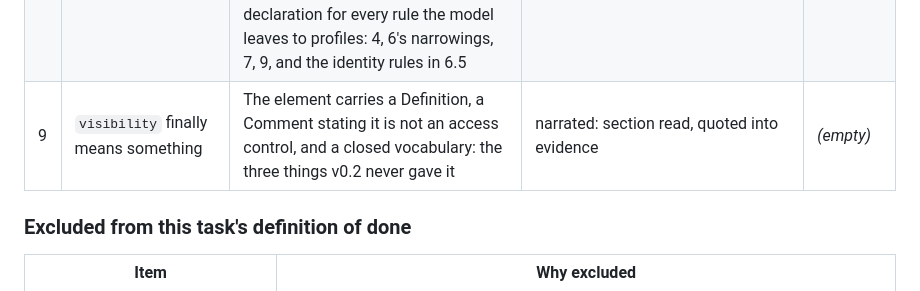
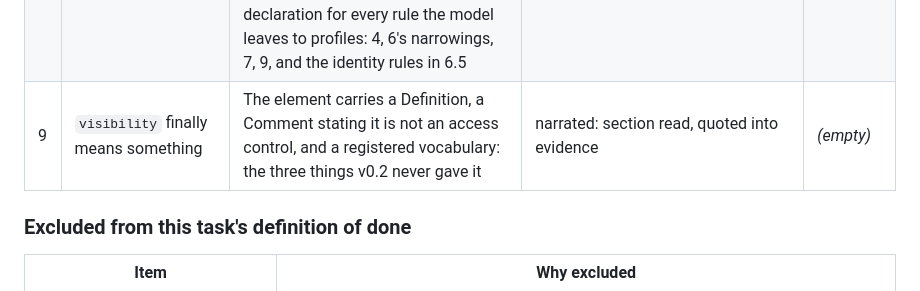
Before and after one commit to nebari-dev/nebari-frames, a Markdown page: docs/design/2026-09-07-frame-spec-v0.3-design.md, the part around the change. Drawn GitHub-style.

Commit message:
docs(design): journey 9 says registered vocabulary, matching D14

```diff
--- a/docs/design/2026-09-07-frame-spec-v0.3-design.md
+++ b/docs/design/2026-09-07-frame-spec-v0.3-design.md
@@ -409,7 +409,7 @@ validate_frame.py [paths...] [--encoding auto|markdown|yaml|json]
 | 6 | Round-trips are lossless across encodings | A Frame with all ten refinements, a `guards` reference, and an `x-` extension element survives markdown to json to yaml to markdown with every element value identical | automated: `validate_frame.py --round-trip` on the fixture | *(empty)* |
 | 7 | The validator supports every documented encoding | The same Frame authored as `.md`, `.yaml` and `.json` normalizes to structurally identical element models (deep-equal) | automated: three-encoding fixture, normalized-model comparison | *(empty)* |
 | 8 | Both implementations' real behavior is expressible as a profile | Filled-in conformance profiles for Nebari Frames (transitive; pinned refs only; six refinements narrowed to non-repeatable; key-replace on `terminology`; slugified-title minting) and Collab (resolves nothing, declared per rule 7) both validate against the template and differ visibly. The template requires a declaration for every rule the model leaves to profiles: 4, 6's narrowings, 7, 9, and the identity rules in 6.5 | narrated: both profiles written, diff captured | *(empty)* |
-| 9 | `visibility` finally means something | The element carries a Definition, a Comment stating it is not an access control, and a closed vocabulary: the three things v0.2 never gave it | narrated: section read, quoted into evidence | *(empty)* |
+| 9 | `visibility` finally means something | The element carries a Definition, a Comment stating it is not an access control, and a registered vocabulary: the three things v0.2 never gave it | narrated: section read, quoted into evidence | *(empty)* |
 
 ### Excluded from this task's definition of done
 
```
